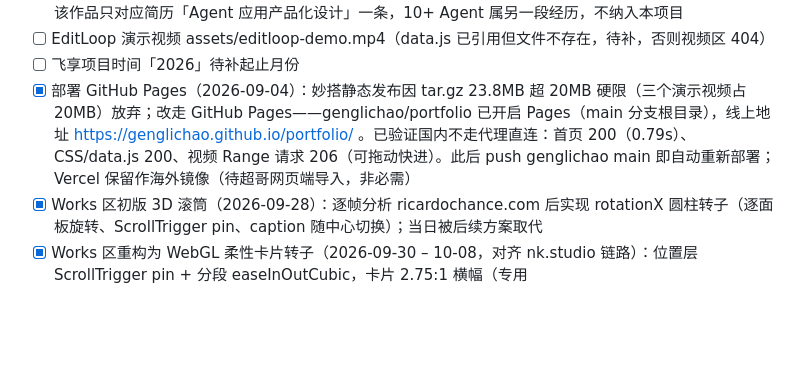
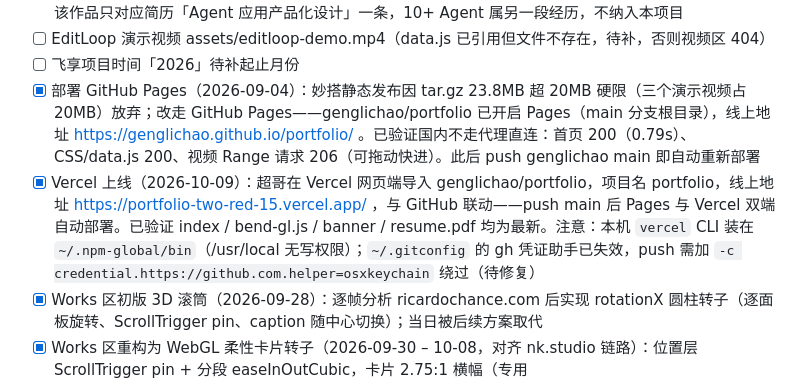
Before and after one commit to genglichao/portfolio, a Markdown page: PROJECT_MEMORY.md, the part around the change. GitHub-like rendering; blank space fills up the shorter version.

Commit message:
docs: 记录 Vercel 上线（portfolio-two-red-15.vercel.app，与 GitHub 联动自动部署）

```diff
--- a/PROJECT_MEMORY.md
+++ b/PROJECT_MEMORY.md
@@ -39,7 +39,8 @@
 - [x] 滴滴建联边界修正（2026-09-04）：Skill 设计 parasAfter 中「复用到 10+ Agent」表述删除——超哥明确该作品只对应简历「Agent 应用产品化设计」一条，10+ Agent 属另一段经历，不纳入本项目
 - [ ] EditLoop 演示视频 assets/editloop-demo.mp4（data.js 已引用但文件不存在，待补，否则视频区 404）
 - [ ] 飞享项目时间「2026」待补起止月份
-- [x] 部署 GitHub Pages（2026-09-04）：妙搭静态发布因 tar.gz 23.8MB 超 20MB 硬限（三个演示视频占 20MB）放弃；改走 GitHub Pages——genglichao/portfolio 已开启 Pages（main 分支根目录），线上地址 https://genglichao.github.io/portfolio/ 。已验证国内不走代理直连：首页 200（0.79s）、CSS/data.js 200、视频 Range 请求 206（可拖动快进）。此后 push genglichao main 即自动重新部署；Vercel 保留作海外镜像（待超哥网页端导入，非必需）
+- [x] 部署 GitHub Pages（2026-09-04）：妙搭静态发布因 tar.gz 23.8MB 超 20MB 硬限（三个演示视频占 20MB）放弃；改走 GitHub Pages——genglichao/portfolio 已开启 Pages（main 分支根目录），线上地址 https://genglichao.github.io/portfolio/ 。已验证国内不走代理直连：首页 200（0.79s）、CSS/data.js 200、视频 Range 请求 206（可拖动快进）。此后 push genglichao main 即自动重新部署
+- [x] Vercel 上线（2026-10-09）：超哥在 Vercel 网页端导入 genglichao/portfolio，项目名 portfolio，线上地址 https://portfolio-two-red-15.vercel.app/ ，与 GitHub 联动——push main 后 Pages 与 Vercel 双端自动部署。已验证 index / bend-gl.js / banner / resume.pdf 均为最新。注意：本机 `vercel` CLI 装在 `~/.npm-global/bin`（/usr/local 无写权限）；`~/.gitconfig` 的 gh 凭证助手已失效，push 需加 `-c credential.https://github.com.helper=osxkeychain` 绕过（待修复）
 - [x] Works 区初版 3D 滚筒（2026-09-28）：逐帧分析 ricardochance.com 后实现 rotationX 圆柱转子（逐面板旋转、ScrollTrigger pin、caption 随中心切换）；当日被后续方案取代
 - [x] Works 区重构为 WebGL 柔性卡片转子（2026-09-30 – 10-08，对齐 nk.studio 链路）：位置层 ScrollTrigger pin + 分段 easeInOutCubic，卡片 2.75:1 横幅（专用 assets/editloop|didi|flydeals|suitme-banner.webp，原封面 cover 裁剪）；形变层为滚动速度驱动弯曲（Lenis velocity → 弹簧插值 → three.js 逐顶点弯曲，停滚回弹为平面）。技术栈：js/bend-gl.js（three.js 0.164 CDN 动态 import）→ 失败降级 js/bend-scroll.js（DOM 切片版）→ 移动端（<640px）/ reduced-motion / 精细指针不满足 → 经典交替网格列表。caption 为 DOM 覆盖层。点击卡片 Raycaster 命中打开详情弹层。参数集中在 main.js STAGE 对象与 bend-gl.js GL_DEFAULTS
 - [x] 分析与实现文档入库：RICARDO_ANALYSIS.md / RICARDO_TECH_REPORT.md / RICARDO_SCROLL_INTERACTION.md / RICARDO_IMPLEMENTATION_PLAN.md；另有 bend-demo.html（弯曲效果试验页）、server.js（Node 预览服务，与 serve.py 并存）
```
